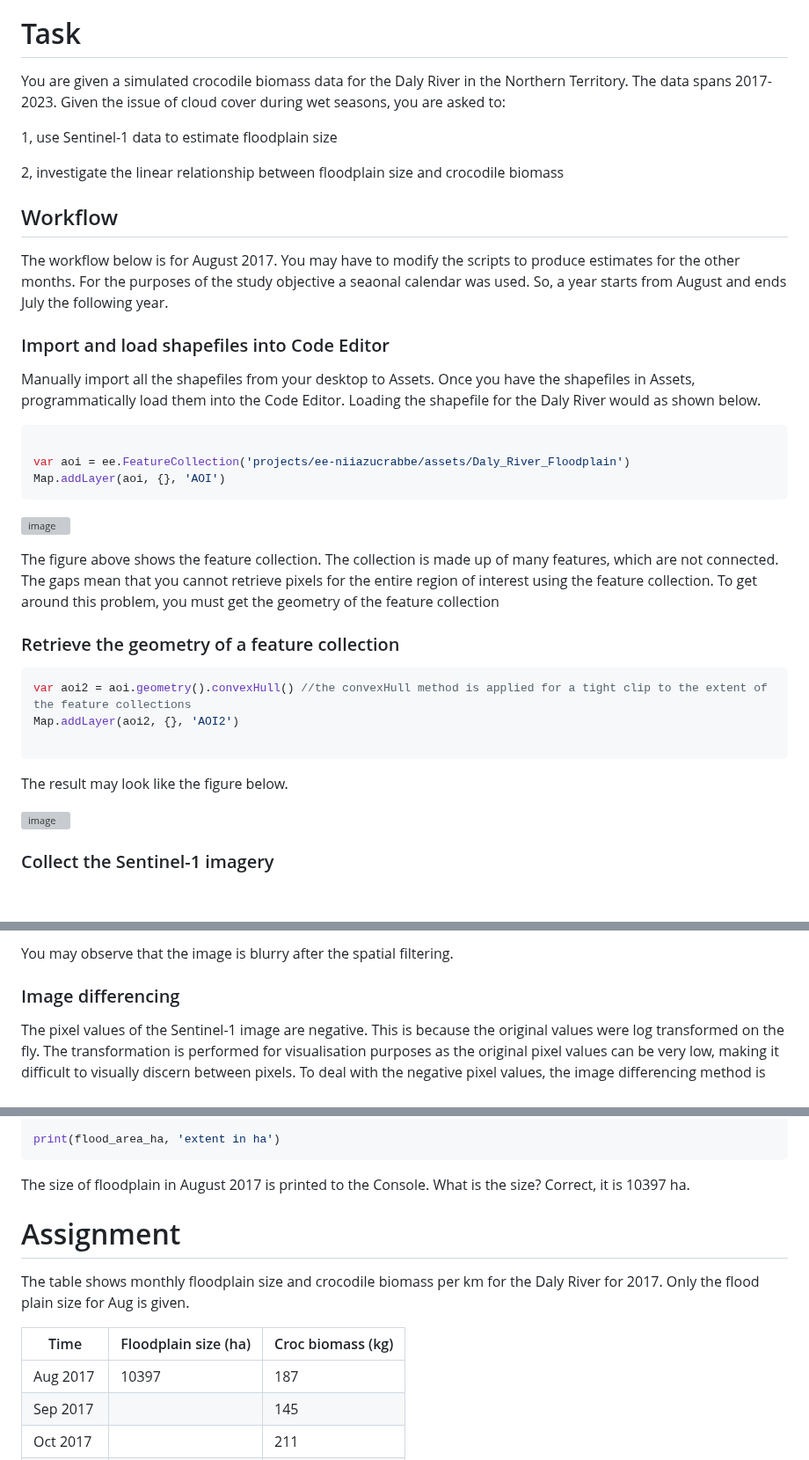
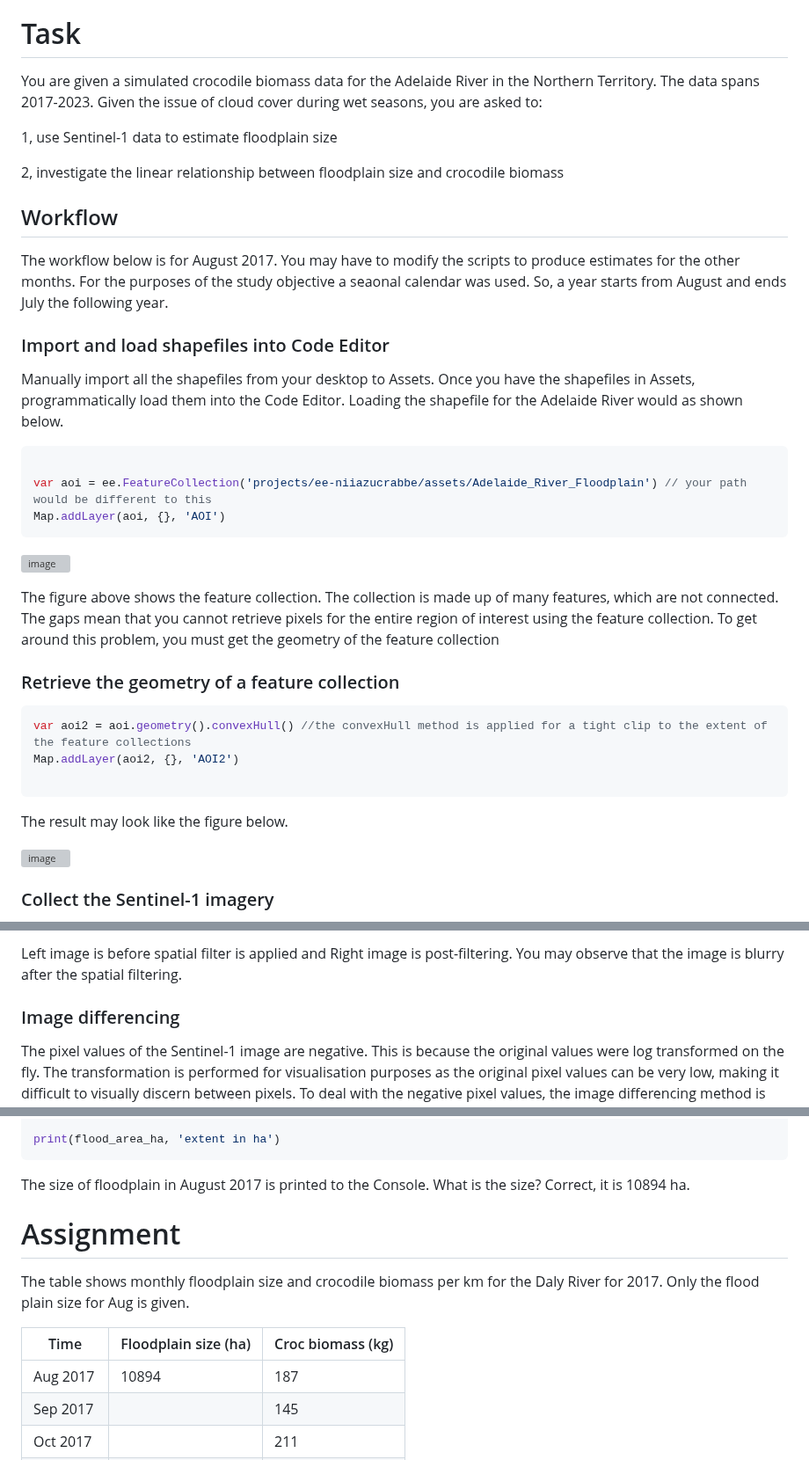
Before and after one commit to padiketeku/EnvMonMod, a Markdown page: EMM-Prac-6-Croc-Biomass-Modelling.md, 3 parts joined by grey strips. Shown at 88% size. Rendered like a GitHub page; blank space fills up the shorter version; grey boxes are pictures that could not be loaded.

````diff
--- a/EMM-Prac-6-Croc-Biomass-Modelling.md
+++ b/EMM-Prac-6-Croc-Biomass-Modelling.md
@@ -44,7 +44,7 @@ The Northern Territory is widely known for the crocodiles in her waterbodies. Un
 
 # Task
 
-You are given a simulated crocodile biomass data for the Daly River in the Northern Territory. The data spans 2017-2023. Given the issue of cloud cover during wet seasons, you are asked to:
+You are given a simulated crocodile biomass data for the Adelaide River in the Northern Territory. The data spans 2017-2023. Given the issue of cloud cover during wet seasons, you are asked to:
 
 1, use Sentinel-1 data to estimate floodplain size
 
@@ -58,12 +58,12 @@ The workflow below is for August 2017. You may have to modify the scripts to pro
 
 ### Import and load shapefiles into Code Editor
 
-Manually import all the shapefiles from your desktop to Assets. Once you have the shapefiles in Assets, programmatically load them into the Code Editor. Loading the shapefile for the Daly River would as shown below.
+Manually import all the shapefiles from your desktop to Assets. Once you have the shapefiles in Assets, programmatically load them into the Code Editor. Loading the shapefile for the Adelaide River would as shown below.
 
 
 ```JavaScript
 
-var aoi = ee.FeatureCollection('projects/ee-niiazucrabbe/assets/Daly_River_Floodplain')
+var aoi = ee.FeatureCollection('projects/ee-niiazucrabbe/assets/Adelaide_River_Floodplain') // your path would be different to this
 Map.addLayer(aoi, {}, 'AOI')
 ```
 
@@ -206,7 +198,7 @@ Map.addLayer(after_filtered, {min:-25, max:-10},' after_BoxCarApplied ')
 
 
 
-You may observe that the image is blurry after the spatial filtering.
+Left image is before spatial filter is applied and Right image is post-filtering. You may observe that the image is blurry after the spatial filtering.
 
 
 
@@ -396,7 +393,7 @@ var flood_area_ha = flood_stats
 print(flood_area_ha, 'extent in ha')
 ```
 
-The size of floodplain in August 2017 is printed to the Console. What is the size? Correct, it is 10397 ha.
+The size of floodplain in August 2017 is printed to the Console. What is the size? Correct, it is 10894 ha.
 
 
 
@@ -410,7 +407,7 @@ Only the flood plain size for Aug is given.
 
 |Time| Floodplain size (ha) | Croc biomass (kg)
 |----|---------------|-------------|
-|Aug 2017|10397|187|
+|Aug 2017|10894|187|
 |Sep 2017|          |     145      |
 |Oct 2017|            |      211       |
 |Nov 2017|               |    219        |
````
Also changed, not shown: other parts of EMM-Prac-6-Croc-Biomass-Modelling.md (+18 -21 lines).
